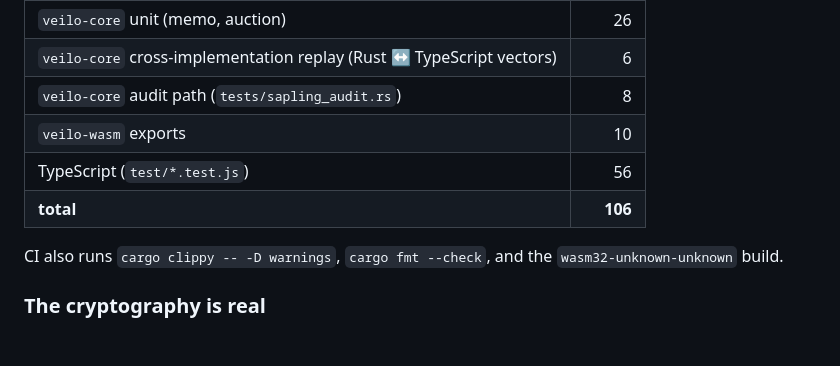
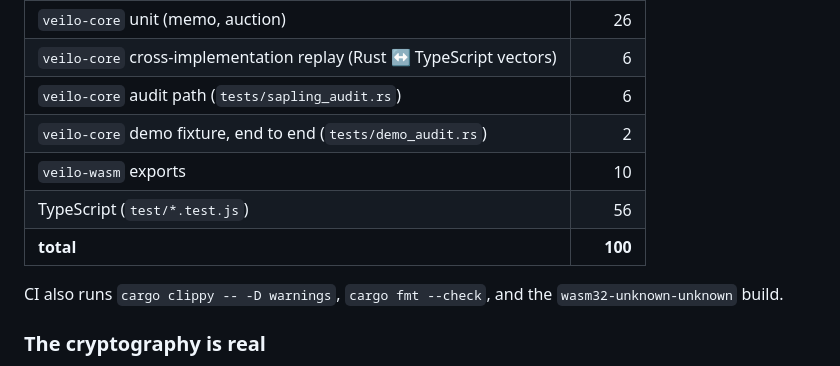
Before and after one commit to oladipsinigami/VEILO, a Markdown page: README.md, the part around the change. Rendered like a GitHub page; blank space fills up the shorter version.

Commit message:
README: test counts reflect the demo test split

```diff
--- a/README.md
+++ b/README.md
@@ -129,10 +129,11 @@ Test totals, all run in CI:
 | :--- | ---: |
 | `veilo-core` unit (memo, auction) | 26 |
 | `veilo-core` cross-implementation replay (Rust ↔ TypeScript vectors) | 6 |
-| `veilo-core` audit path (`tests/sapling_audit.rs`) | 8 |
+| `veilo-core` audit path (`tests/sapling_audit.rs`) | 6 |
+| `veilo-core` demo fixture, end to end (`tests/demo_audit.rs`) | 2 |
 | `veilo-wasm` exports | 10 |
 | TypeScript (`test/*.test.js`) | 56 |
-| **total** | **106** |
+| **total** | **100** |
 
 CI also runs `cargo clippy -- -D warnings`, `cargo fmt --check`, and the
 `wasm32-unknown-unknown` build.
```
